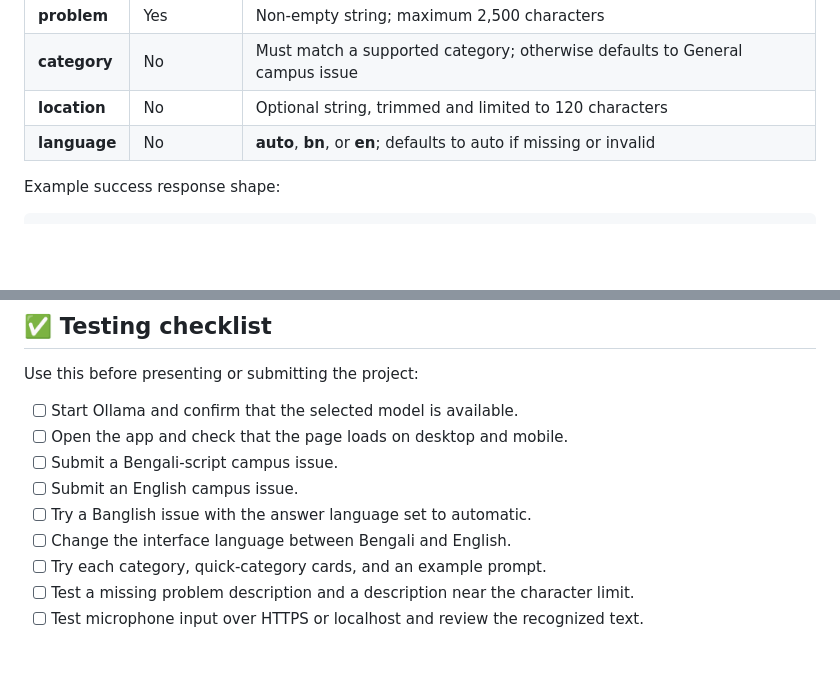
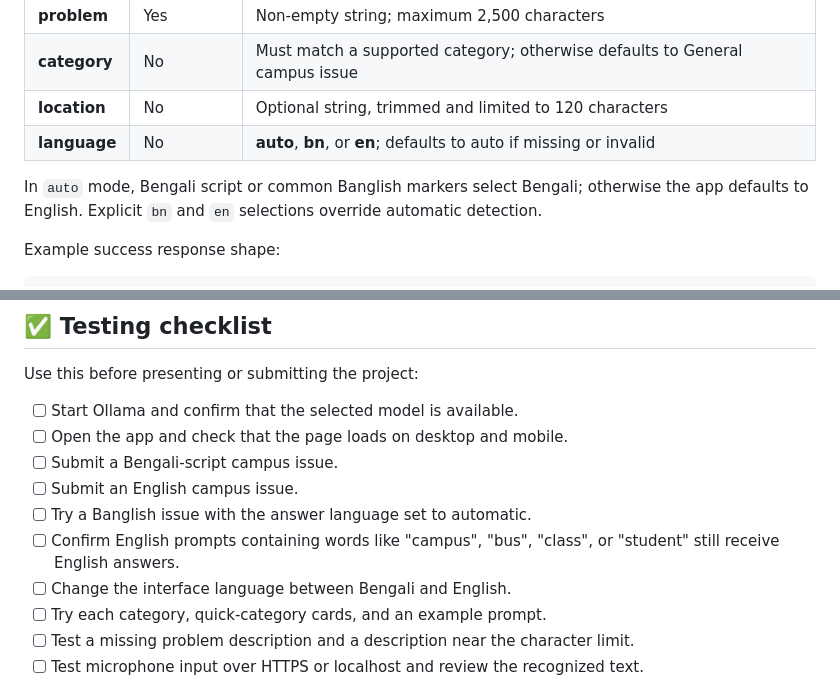
Before and after one commit to rakibulhasanrakibofficial/campus-sathi-ai, a Markdown page: README.md, 2 parts joined by grey strips. Rendered like a GitHub page; blank space fills up the shorter version.

Commit message:
Document automatic answer-language matching and regression check

```diff
--- a/README.md
+++ b/README.md
@@ -293,6 +293,8 @@ Example request:
 | **location** | No | Optional string, trimmed and limited to 120 characters |
 | **language** | No | **auto**, **bn**, or **en**; defaults to auto if missing or invalid |
 
+In `auto` mode, Bengali script or common Banglish markers select Bengali; otherwise the app defaults to English. Explicit `bn` and `en` selections override automatic detection.
+
 Example success response shape:
 
     {
@@ -359,6 +361,7 @@ Use this before presenting or submitting the project:
 - [ ] Submit a Bengali-script campus issue.
 - [ ] Submit an English campus issue.
 - [ ] Try a Banglish issue with the answer language set to automatic.
+- [ ] Confirm English prompts containing words like "campus", "bus", "class", or "student" still receive English answers.
 - [ ] Change the interface language between Bengali and English.
 - [ ] Try each category, quick-category cards, and an example prompt.
 - [ ] Test a missing problem description and a description near the character limit.
```
